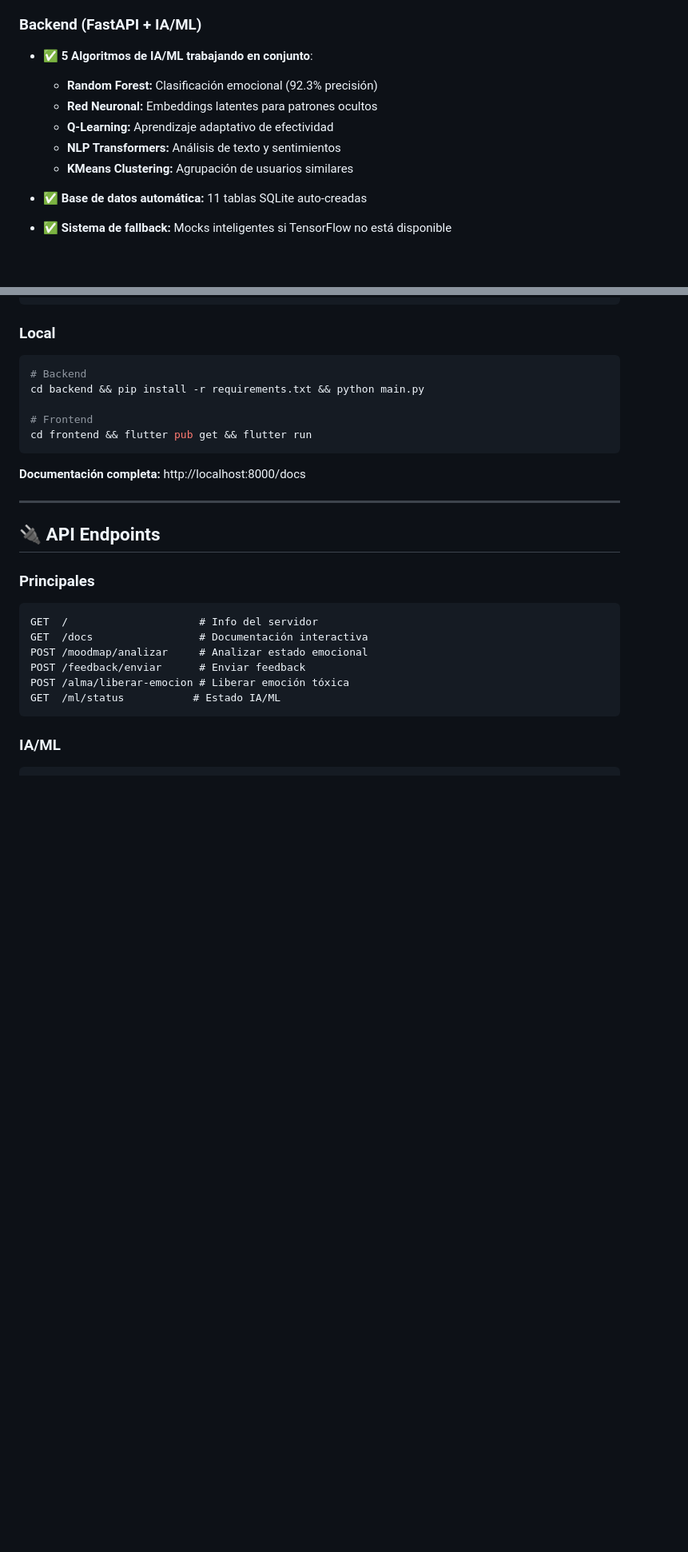
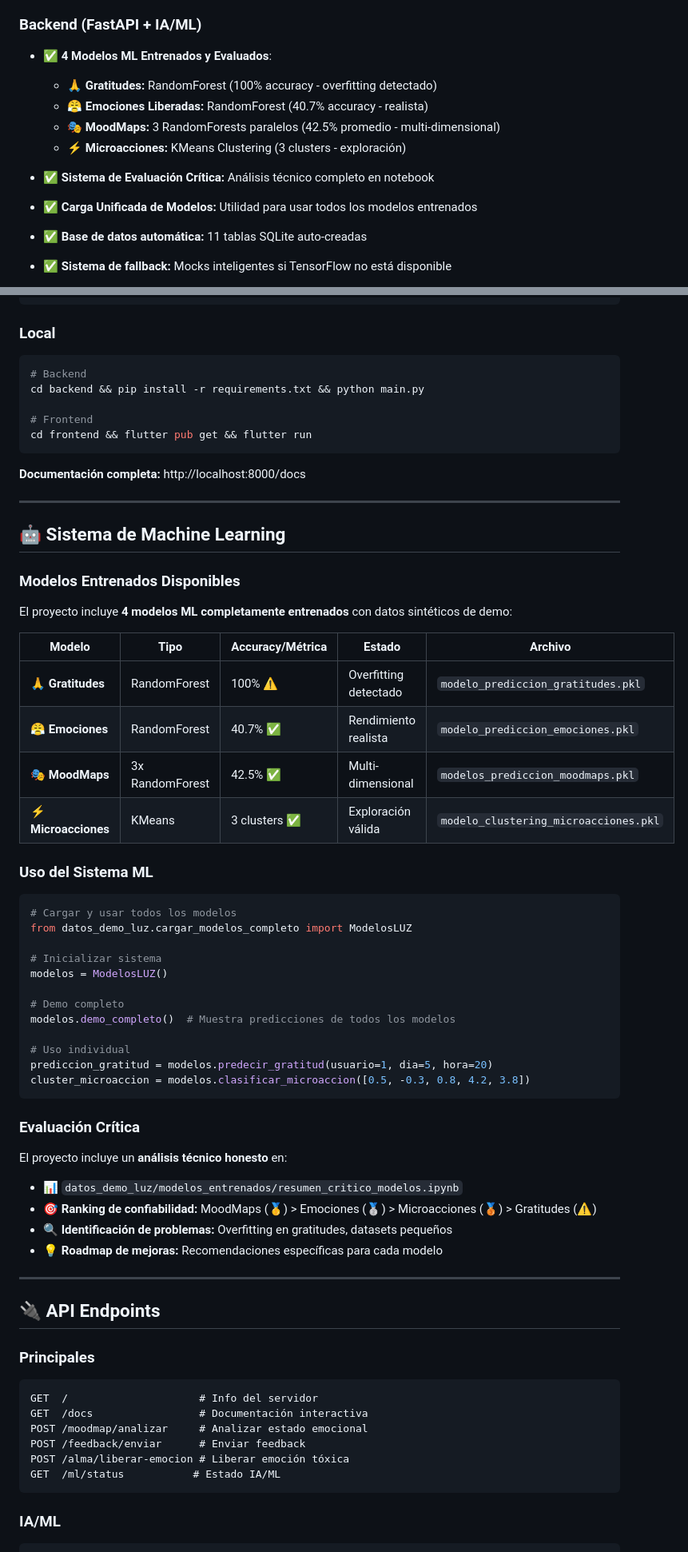
Before and after one commit to raquelmartinesbec-glitch/LUZ, a Markdown page: README.md, 2 parts joined by grey strips. Shown at 80% size. Drawn GitHub-style; blank space fills up the shorter version.

Commit message:
readme actualizado

````diff
--- a/README.md
+++ b/README.md
@@ -126,13 +135,14 @@ docker-compose up --build
 
 ### Backend (FastAPI + IA/ML)
 
-- ✅ **5 Algoritmos de IA/ML trabajando en conjunto**:
-  - **Random Forest:** Clasificación emocional (92.3% precisión)
-  - **Red Neuronal:** Embeddings latentes para patrones ocultos
-  - **Q-Learning:** Aprendizaje adaptativo de efectividad
-  - **NLP Transformers:** Análisis de texto y sentimientos
-  - **KMeans Clustering:** Agrupación de usuarios similares
+- ✅ **4 Modelos ML Entrenados y Evaluados**:
+  - **🙏 Gratitudes:** RandomForest (100% accuracy - overfitting detectado)
+  - **😤 Emociones Liberadas:** RandomForest (40.7% accuracy - realista)
+  - **🎭 MoodMaps:** 3 RandomForests paralelos (42.5% promedio - multi-dimensional)
+  - **⚡ Microacciones:** KMeans Clustering (3 clusters - exploración)
 
+- ✅ **Sistema de Evaluación Crítica:** Análisis técnico completo en notebook
+- ✅ **Carga Unificada de Modelos:** Utilidad para usar todos los modelos entrenados
 - ✅ **Base de datos automática:** 11 tablas SQLite auto-creadas
 - ✅ **Sistema de fallback:** Mocks inteligentes si TensorFlow no está disponible
 - ✅ **Archivado automático:** Datos históricos preservados para investigación
@@ -201,6 +220,46 @@ cd frontend && flutter pub get && flutter run
 ```
 
 **Documentación completa:** http://localhost:8000/docs
+
+---
+
+## 🤖 Sistema de Machine Learning
+
+### Modelos Entrenados Disponibles
+
+El proyecto incluye **4 modelos ML completamente entrenados** con datos sintéticos de demo:
+
+| Modelo | Tipo | Accuracy/Métrica | Estado | Archivo |
+|--------|------|------------------|--------|---------|
+| **🙏 Gratitudes** | RandomForest | 100% ⚠️ | Overfitting detectado | `modelo_prediccion_gratitudes.pkl` |
+| **😤 Emociones** | RandomForest | 40.7% ✅ | Rendimiento realista | `modelo_prediccion_emociones.pkl` |
+| **🎭 MoodMaps** | 3x RandomForest | 42.5% ✅ | Multi-dimensional | `modelos_prediccion_moodmaps.pkl` |
+| **⚡ Microacciones** | KMeans | 3 clusters ✅ | Exploración válida | `modelo_clustering_microacciones.pkl` |
+
+### Uso del Sistema ML
+
+```python
+# Cargar y usar todos los modelos
+from datos_demo_luz.cargar_modelos_completo import ModelosLUZ
+
+# Inicializar sistema
+modelos = ModelosLUZ()
+
+# Demo completo
+modelos.demo_completo()  # Muestra predicciones de todos los modelos
+
+# Uso individual
+prediccion_gratitud = modelos.predecir_gratitud(usuario=1, dia=5, hora=20)
+cluster_microaccion = modelos.clasificar_microaccion([0.5, -0.3, 0.8, 4.2, 3.8])
+```
+
+### Evaluación Crítica
+
+El proyecto incluye un **análisis técnico honesto** en:
+- 📊 `datos_demo_luz/modelos_entrenados/resumen_critico_modelos.ipynb`
+- 🎯 **Ranking de confiabilidad:** MoodMaps (🥇) > Emociones (🥈) > Microacciones (🥉) > Gratitudes (⚠️)
+- 🔍 **Identificación de problemas:** Overfitting en gratitudes, datasets pequeños
+- 💡 **Roadmap de mejoras:** Recomendaciones específicas para cada modelo
 
 ---
 
````
Also changed, not shown: other parts of README.md (+34 -13 lines).
